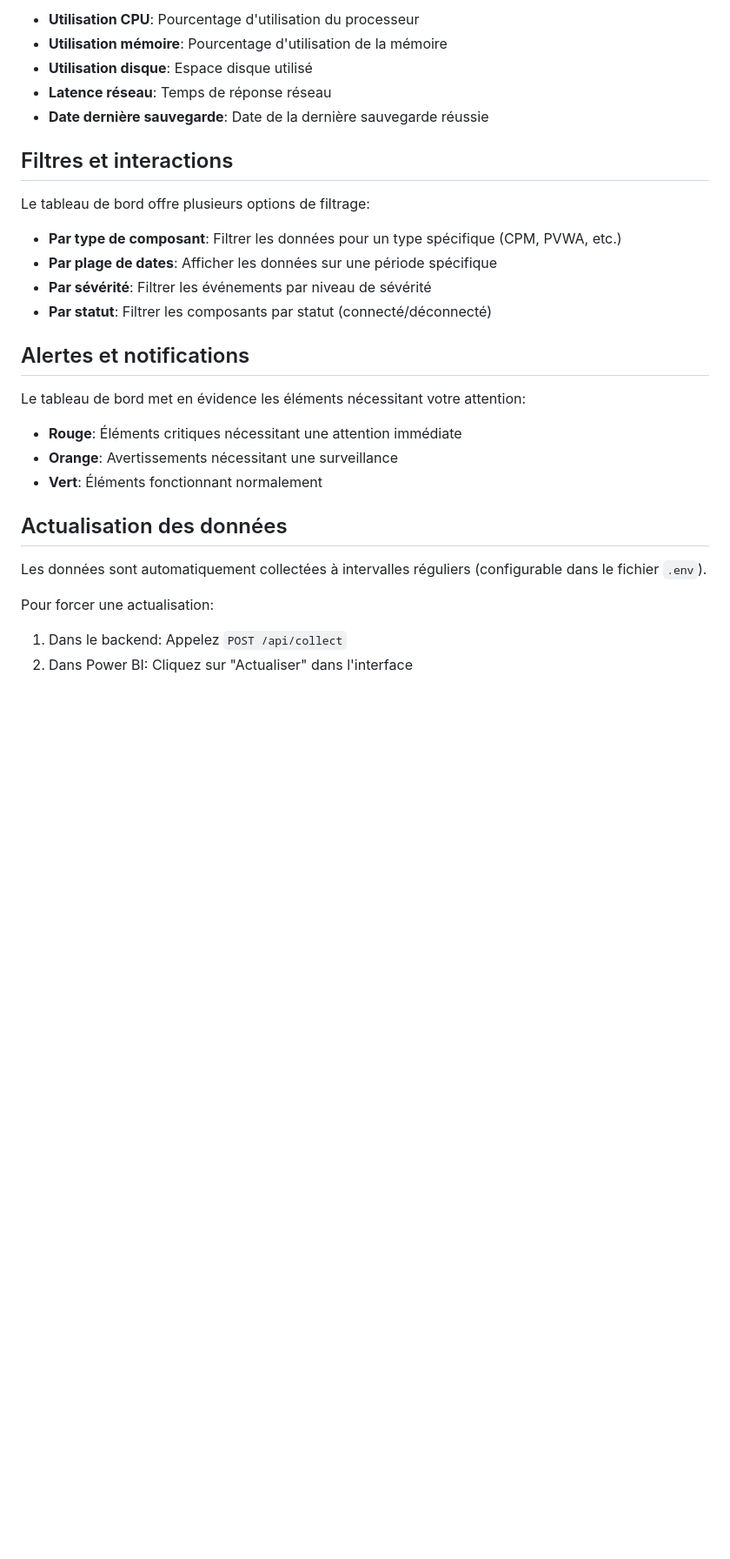
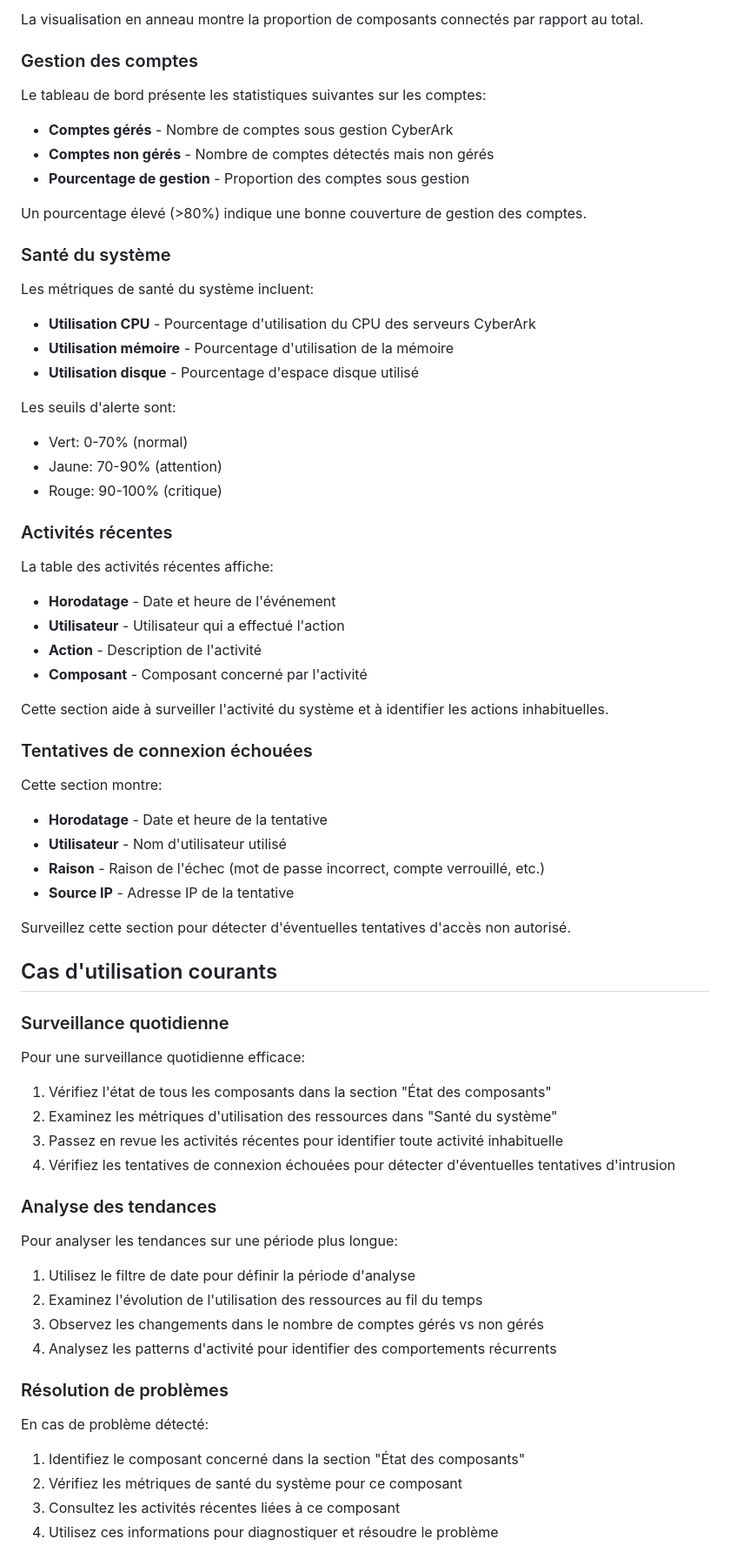
Before and after one commit to jacobi-black/cyberark-health-dashboard, a Markdown page: wiki/UserGuide.md, the part around the change printed below. Shown: that part at 87% size. GitHub-like rendering; blank space fills up the shorter version.

```diff
--- a/wiki/UserGuide.md
+++ b/wiki/UserGuide.md
@@ -75,32 +73,77 @@ Métriques de santé du système:
 
-- **Utilisation CPU**: Pourcentage d'utilisation du processeur
-- **Utilisation mémoire**: Pourcentage d'utilisation de la mémoire
-- **Utilisation disque**: Espace disque utilisé
-- **Latence réseau**: Temps de réponse réseau
-- **Date dernière sauvegarde**: Date de la dernière sauvegarde réussie
+La visualisation en anneau montre la proportion de composants connectés par rapport au total.
 
-## Filtres et interactions
+### Gestion des comptes
 
-Le tableau de bord offre plusieurs options de filtrage:
+Le tableau de bord présente les statistiques suivantes sur les comptes:
 
-- **Par type de composant**: Filtrer les données pour un type spécifique (CPM, PVWA, etc.)
-- **Par plage de dates**: Afficher les données sur une période spécifique
-- **Par sévérité**: Filtrer les événements par niveau de sévérité
-- **Par statut**: Filtrer les composants par statut (connecté/déconnecté)
+- **Comptes gérés** - Nombre de comptes sous gestion CyberArk
+- **Comptes non gérés** - Nombre de comptes détectés mais non gérés
+- **Pourcentage de gestion** - Proportion des comptes sous gestion
 
-## Alertes et notifications
+Un pourcentage élevé (>80%) indique une bonne couverture de gestion des comptes.
 
-Le tableau de bord met en évidence les éléments nécessitant votre attention:
+### Santé du système
 
-- **Rouge**: Éléments critiques nécessitant une attention immédiate
-- **Orange**: Avertissements nécessitant une surveillance
-- **Vert**: Éléments fonctionnant normalement
+Les métriques de santé du système incluent:
 
-## Actualisation des données
+- **Utilisation CPU** - Pourcentage d'utilisation du CPU des serveurs CyberArk
+- **Utilisation mémoire** - Pourcentage d'utilisation de la mémoire
+- **Utilisation disque** - Pourcentage d'espace disque utilisé
 
-Les données sont automatiquement collectées à intervalles réguliers (configurable dans le fichier `.env`).
+Les seuils d'alerte sont:
+- Vert: 0-70% (normal)
+- Jaune: 70-90% (attention)
+- Rouge: 90-100% (critique)
 
-Pour forcer une actualisation:
+### Activités récentes
 
-1. Dans le backend: Appelez `POST /api/collect`
-2. Dans Power BI: Cliquez sur "Actualiser" dans l'interface
+La table des activités récentes affiche:
+
+- **Horodatage** - Date et heure de l'événement
+- **Utilisateur** - Utilisateur qui a effectué l'action
+- **Action** - Description de l'activité
+- **Composant** - Composant concerné par l'activité
+
+Cette section aide à surveiller l'activité du système et à identifier les actions inhabituelles.
+
+### Tentatives de connexion échouées
+
+Cette section montre:
+
+- **Horodatage** - Date et heure de la tentative
+- **Utilisateur** - Nom d'utilisateur utilisé
+- **Raison** - Raison de l'échec (mot de passe incorrect, compte verrouillé, etc.)
+- **Source IP** - Adresse IP de la tentative
+
+Surveillez cette section pour détecter d'éventuelles tentatives d'accès non autorisé.
+
+## Cas d'utilisation courants
+
+### Surveillance quotidienne
+
+Pour une surveillance quotidienne efficace:
+
+1. Vérifiez l'état de tous les composants dans la section "État des composants"
+2. Examinez les métriques d'utilisation des ressources dans "Santé du système"
+3. Passez en revue les activités récentes pour identifier toute activité inhabituelle
+4. Vérifiez les tentatives de connexion échouées pour détecter d'éventuelles tentatives d'intrusion
+
+### Analyse des tendances
+
+Pour analyser les tendances sur une période plus longue:
+
+1. Utilisez le filtre de date pour définir la période d'analyse
+2. Examinez l'évolution de l'utilisation des ressources au fil du temps
+3. Observez les changements dans le nombre de comptes gérés vs non gérés
+4. Analysez les patterns d'activité pour identifier des comportements récurrents
+
+### Résolution de problèmes
+
+En cas de problème détecté:
+
+1. Identifiez le composant concerné dans la section "État des composants"
+2. Vérifiez les métriques de santé du système pour ce composant
+3. Consultez les activités récentes liées à ce composant
+4. Utilisez ces informations pour diagnostiquer et résoudre le problème
+
```
Also changed, not shown: other parts of wiki/UserGuide.md (+166 -58 lines).
